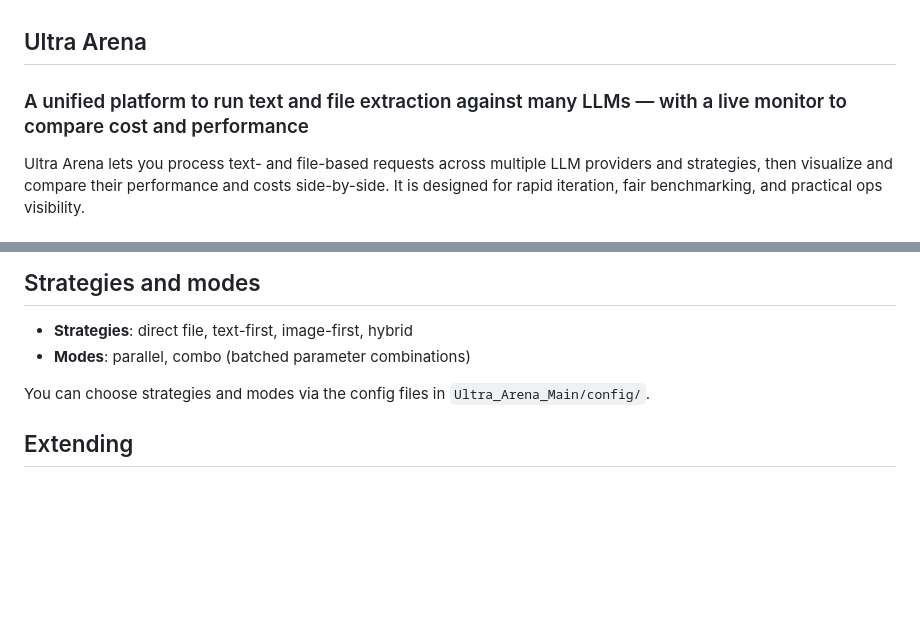
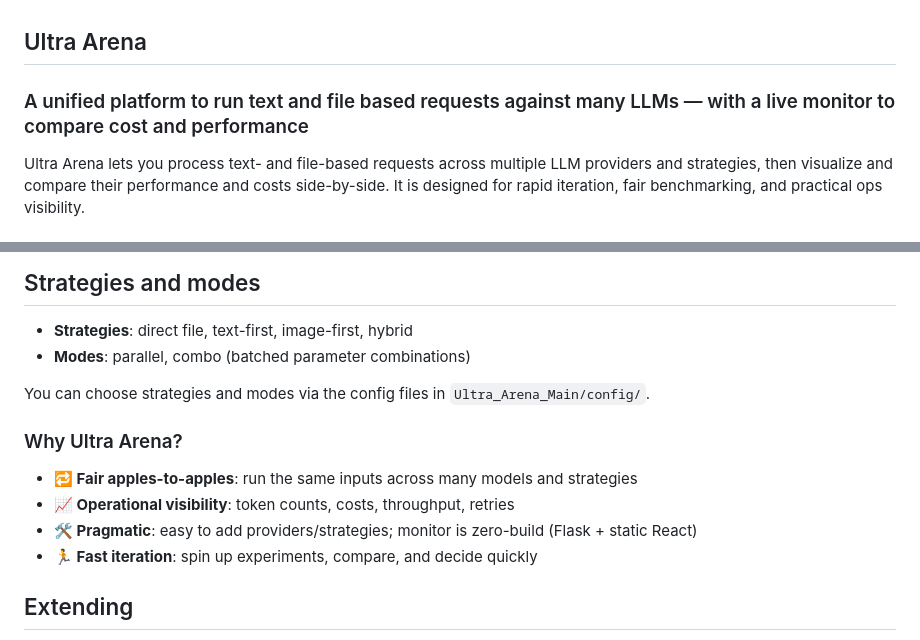
Before and after one commit to byms2024/ultra-arena-frk, a Markdown page: README.md, 2 parts joined by grey strips. Rendered like a GitHub page; blank space fills up the shorter version.

Commit message:
Docs: enrich README with Mermaid diagrams, emojis, and skimmable sections

```diff
--- a/README.md
+++ b/README.md
@@ -1,6 +1,6 @@
 ## Ultra Arena
 
-### A unified platform to run text and file extraction against many LLMs — with a live monitor to compare cost and performance
+### A unified platform to run text and file based requests against many LLMs — with a live monitor to compare cost and performance
 
 Ultra Arena lets you process text- and file-based requests across multiple LLM providers and strategies, then visualize and compare their performance and costs side-by-side. It is designed for rapid iteration, fair benchmarking, and practical ops visibility.
 
@@ -72,6 +114,12 @@ Set the corresponding environment variables before running:
 
 You can choose strategies and modes via the config files in `Ultra_Arena_Main/config/`.
 
+### Why Ultra Arena?
+- **🔁 Fair apples-to-apples**: run the same inputs across many models and strategies
+- **📈 Operational visibility**: token counts, costs, throughput, retries
+- **🛠️ Pragmatic**: easy to add providers/strategies; monitor is zero-build (Flask + static React)
+- **🏃 Fast iteration**: spin up experiments, compare, and decide quickly
+
 ## Extending
 - Add a new provider under `Ultra_Arena_Main/llm_client/providers/`
 - Add/modify pricing in `Ultra_Arena_Main/config/pricing/llm_prices.csv`
```
Also changed, not shown: other parts of README.md (+48 -6 lines), cursor_gen/README.frontpage.md (+55 -7 lines).
